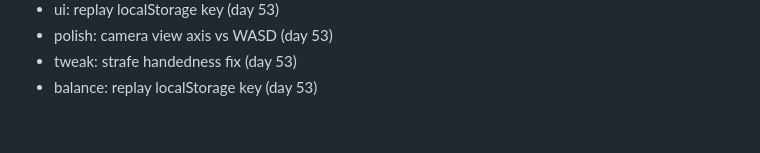
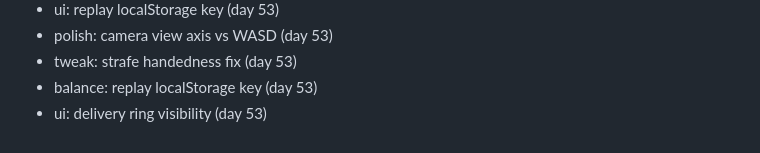
Before and after one commit to FitsumMehari/game-gravity-courier, a Markdown page: docs/session-log.md, the part around the change. Rendered like a GitHub page.

Commit message:
ui: delivery ring visibility

```diff
--- a/docs/session-log.md
+++ b/docs/session-log.md
@@ -428,3 +428,4 @@
 - polish: camera view axis vs WASD (day 53)
 - tweak: strafe handedness fix (day 53)
 - balance: replay localStorage key (day 53)
+- ui: delivery ring visibility (day 53)
```
